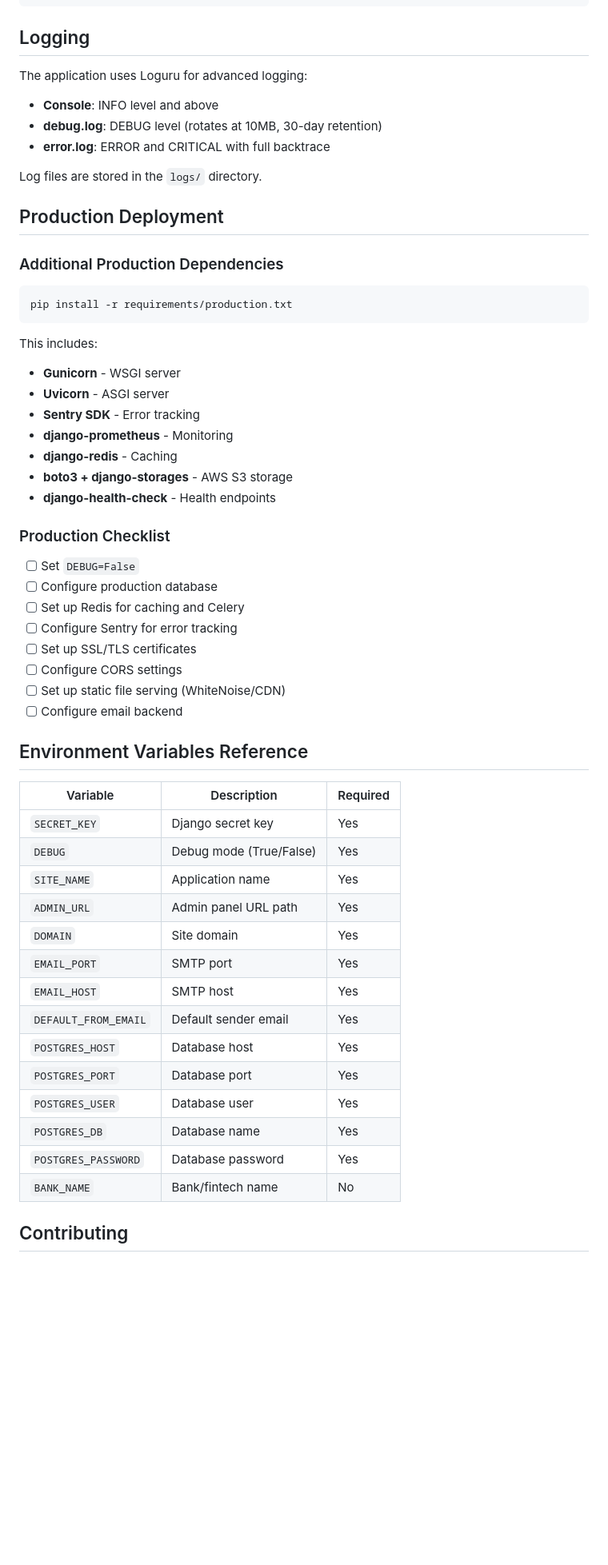
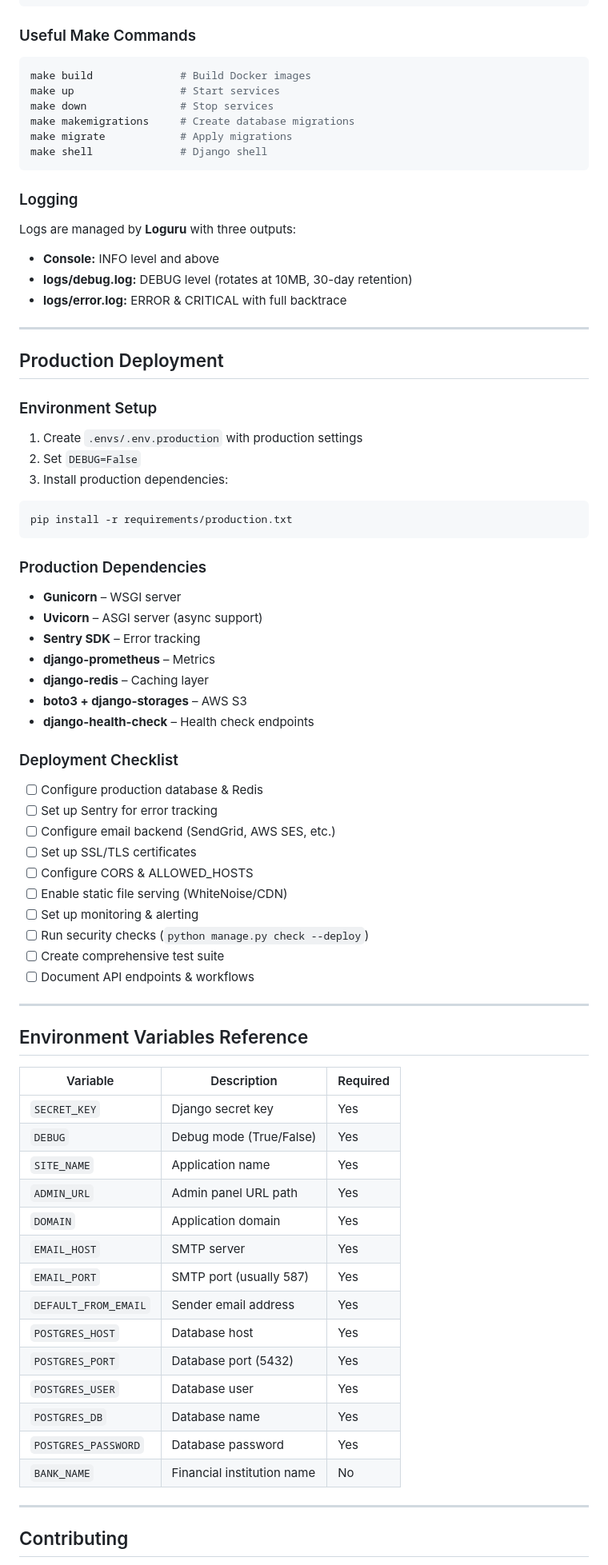
Before and after one commit to ratanhalder888/fintech-banking-api, a Markdown page: README.md, the part around one of its changes. Shown at 80% size. Drawn GitHub-style; blank space fills up the shorter version.

````diff
--- a/README.md
+++ b/README.md
@@ -201,43 +208,63 @@ coverage run --source='.' manage.py test
 coverage report -m
 ```
 
-## Logging
+### Useful Make Commands
 
-The application uses Loguru for advanced logging:
+```bash
+make build              # Build Docker images
+make up                 # Start services
+make down               # Stop services
+make makemigrations     # Create database migrations
+make migrate            # Apply migrations
+make shell              # Django shell
+```
 
-- **Console**: INFO level and above
-- **debug.log**: DEBUG level (rotates at 10MB, 30-day retention)
-- **error.log**: ERROR and CRITICAL with full backtrace
+### Logging
 
-Log files are stored in the `logs/` directory.
+Logs are managed by **Loguru** with three outputs:
+
+- **Console:** INFO level and above
+- **logs/debug.log:** DEBUG level (rotates at 10MB, 30-day retention)
+- **logs/error.log:** ERROR & CRITICAL with full backtrace
+
+---
 
 ## Production Deployment
 
-### Additional Production Dependencies
+### Environment Setup
+
+1. Create `.envs/.env.production` with production settings
+2. Set `DEBUG=False`
+3. Install production dependencies:
 
 ```bash
 pip install -r requirements/production.txt
 ```
 
-This includes:
-- **Gunicorn** - WSGI server
-- **Uvicorn** - ASGI server
-- **Sentry SDK** - Error tracking
-- **django-prometheus** - Monitoring
-- **django-redis** - Caching
-- **boto3 + django-storages** - AWS S3 storage
-- **django-health-check** - Health endpoints
+### Production Dependencies
 
-### Production Checklist
+- **Gunicorn** – WSGI server
+- **Uvicorn** – ASGI server (async support)
+- **Sentry SDK** – Error tracking
+- **django-prometheus** – Metrics
+- **django-redis** – Caching layer
+- **boto3 + django-storages** – AWS S3
+- **django-health-check** – Health check endpoints
 
-- [ ] Set `DEBUG=False`
-- [ ] Configure production database
-- [ ] Set up Redis for caching and Celery
-- [ ] Configure Sentry for error tracking
+### Deployment Checklist
+
+- [ ] Configure production database & Redis
+- [ ] Set up Sentry for error tracking
+- [ ] Configure email backend (SendGrid, AWS SES, etc.)
 - [ ] Set up SSL/TLS certificates
-- [ ] Configure CORS settings
-- [ ] Set up static file serving (WhiteNoise/CDN)
-- [ ] Configure email backend
+- [ ] Configure CORS & ALLOWED_HOSTS
+- [ ] Enable static file serving (WhiteNoise/CDN)
+- [ ] Set up monitoring & alerting
+- [ ] Run security checks (`python manage.py check --deploy`)
+- [ ] Create comprehensive test suite
+- [ ] Document API endpoints & workflows
+
+---
 
 ## Environment Variables Reference
 
@@ -247,16 +274,18 @@ This includes:
 | `DEBUG` | Debug mode (True/False) | Yes |
 | `SITE_NAME` | Application name | Yes |
 | `ADMIN_URL` | Admin panel URL path | Yes |
-| `DOMAIN` | Site domain | Yes |
-| `EMAIL_PORT` | SMTP port | Yes |
-| `EMAIL_HOST` | SMTP host | Yes |
-| `DEFAULT_FROM_EMAIL` | Default sender email | Yes |
+| `DOMAIN` | Application domain | Yes |
+| `EMAIL_HOST` | SMTP server | Yes |
+| `EMAIL_PORT` | SMTP port (usually 587) | Yes |
+| `DEFAULT_FROM_EMAIL` | Sender email address | Yes |
 | `POSTGRES_HOST` | Database host | Yes |
-| `POSTGRES_PORT` | Database port | Yes |
+| `POSTGRES_PORT` | Database port (5432) | Yes |
 | `POSTGRES_USER` | Database user | Yes |
 | `POSTGRES_DB` | Database name | Yes |
 | `POSTGRES_PASSWORD` | Database password | Yes |
-| `BANK_NAME` | Bank/fintech name | No |
+| `BANK_NAME` | Financial institution name | No |
+
+---
 
 ## Contributing
 
````
Also changed, not shown: other parts of README.md (+223 -136 lines).
